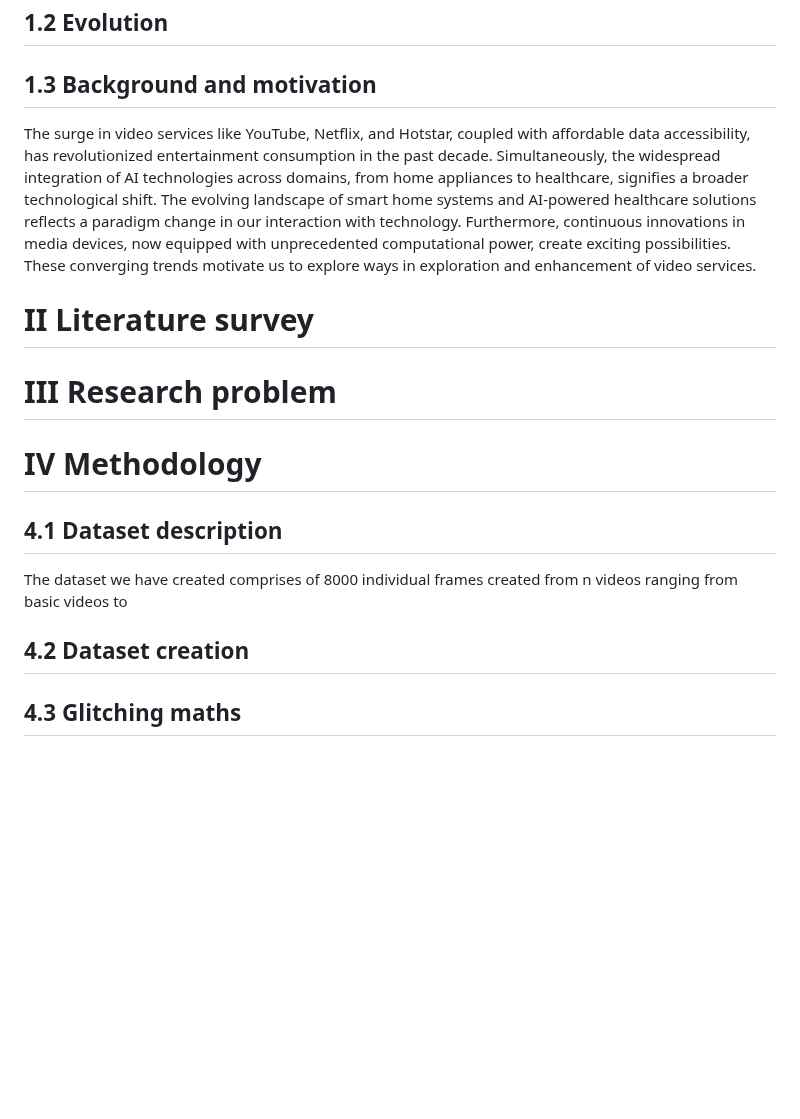
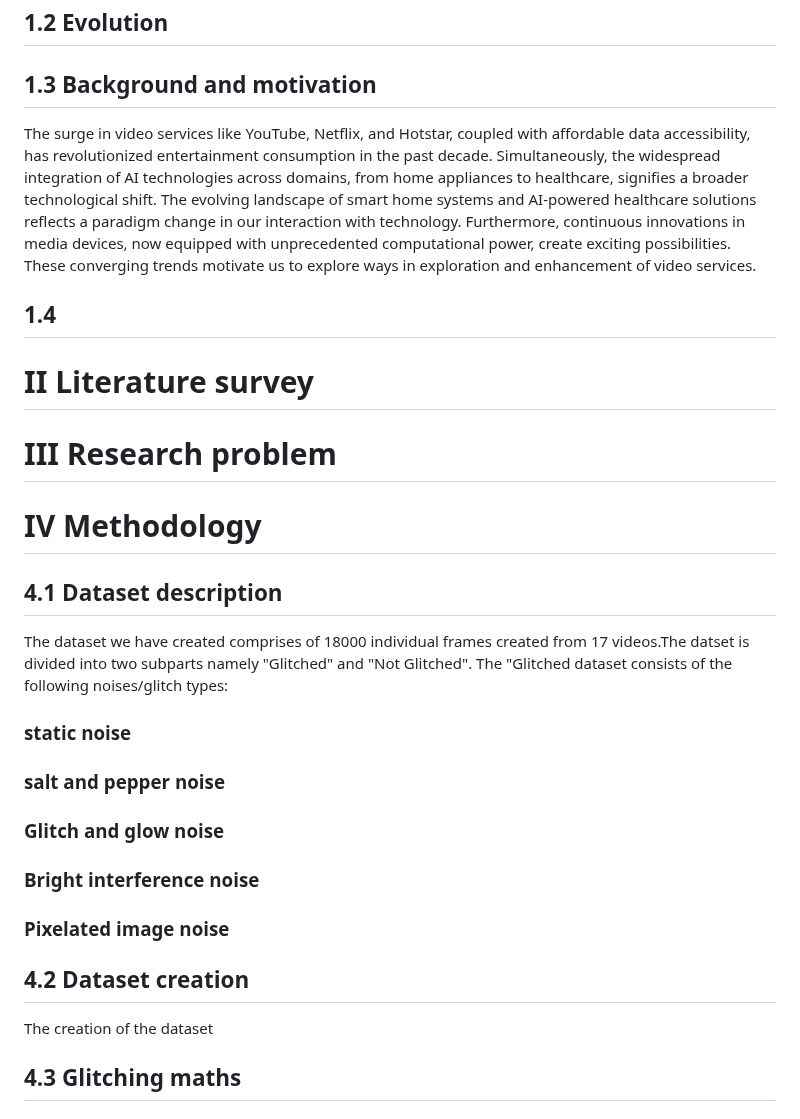
Before and after one commit to yd776/finalproject, a Markdown page: paper.md, the part around the change. Rendered like a GitHub page; blank space fills up the shorter version.

```diff
--- a/paper.md
+++ b/paper.md
@@ -13,8 +13,9 @@ However, the influence of DL techniques extends beyond these functionalities. It
 
 ## 1.3 Background and motivation
 
+The surge in video services like YouTube, Netflix, and Hotstar, coupled with affordable data accessibility, has revolutionized entertainment consumption in the past decade. Simultaneously, the widespread integration of AI technologies across domains, from home appliances to healthcare, signifies a broader technological shift. The evolving landscape of smart home systems and AI-powered healthcare solutions reflects a paradigm change in our interaction with technology. Furthermore, continuous innovations in media devices, now equipped with unprecedented computational power, create exciting possibilities. These converging trends motivate us to explore ways in exploration and enhancement of video services.
 
-The surge in video services like YouTube, Netflix, and Hotstar, coupled with affordable data accessibility, has revolutionized entertainment consumption in the past decade. Simultaneously, the widespread integration of AI technologies across domains, from home appliances to healthcare, signifies a broader technological shift. The evolving landscape of smart home systems and AI-powered healthcare solutions reflects a paradigm change in our interaction with technology. Furthermore, continuous innovations in media devices, now equipped with unprecedented computational power, create exciting possibilities. These converging trends motivate us to explore ways in exploration and enhancement of video services.
+## 1.4
 
 
 # II Literature survey
@@ -25,9 +26,24 @@ The surge in video services like YouTube, Netflix, and Hotstar, coupled with aff
 
   ## 4.1 Dataset description
 
-  The dataset we have created comprises of 8000 individual frames created from n videos ranging from basic videos to
+  The dataset we have created comprises of 18000 individual frames created from 17 videos.The datset is divided into two subparts namely "Glitched" and "Not Glitched". The "Glitched dataset consists of the following noises/glitch types:
+
+  ### static noise
+  ### salt and pepper noise
+  ### Glitch and glow noise
+  ### Bright interference noise
+  ### Pixelated image noise
+  ###
+  ###
+  ###
+  ###
+
+
+
 
   ## 4.2 Dataset creation
+
+  The creation of the dataset
   ## 4.3 Glitching maths
   ## 4.4 Total creation
   ## 4.5 Preprocessing
```
